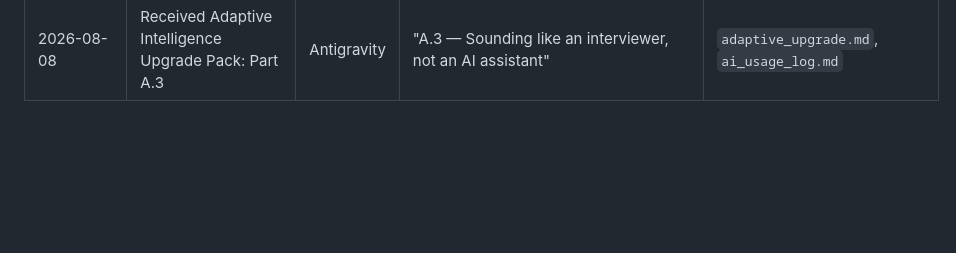
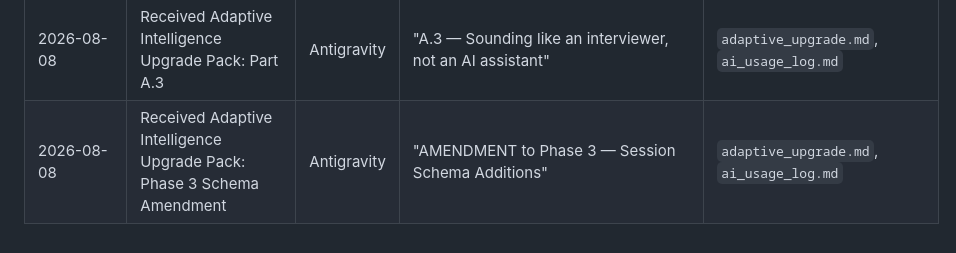
Before and after one commit to sharancode3/Skill-lens-AI, a Markdown page: ai_usage_log.md, the part around the change. GitHub-like rendering; blank space fills up the shorter version.

```diff
--- a/ai_usage_log.md
+++ b/ai_usage_log.md
@@ -33,3 +33,4 @@ This document tracks all AI-assisted actions taken during the hackathon to satis
 | 2026-08-08 | Received Adaptive Intelligence Upgrade Pack: Part A.1 | Antigravity | "AI Interview Agent — Adaptive Intelligence Upgrade Pack" | `adaptive_upgrade.md`, `ai_usage_log.md` |
 | 2026-08-08 | Received Adaptive Intelligence Upgrade Pack: Part A.2 | Antigravity | "A.2 — Adaptive difficulty: the real concept behind it, sized correctly for a hackathon" | `adaptive_upgrade.md`, `ai_usage_log.md` |
 | 2026-08-08 | Received Adaptive Intelligence Upgrade Pack: Part A.3 | Antigravity | "A.3 — Sounding like an interviewer, not an AI assistant" | `adaptive_upgrade.md`, `ai_usage_log.md` |
+| 2026-08-08 | Received Adaptive Intelligence Upgrade Pack: Phase 3 Schema Amendment | Antigravity | "AMENDMENT to Phase 3 — Session Schema Additions" | `adaptive_upgrade.md`, `ai_usage_log.md` |
```
Also changed, not shown: adaptive_upgrade.md (+9 -0 lines).
